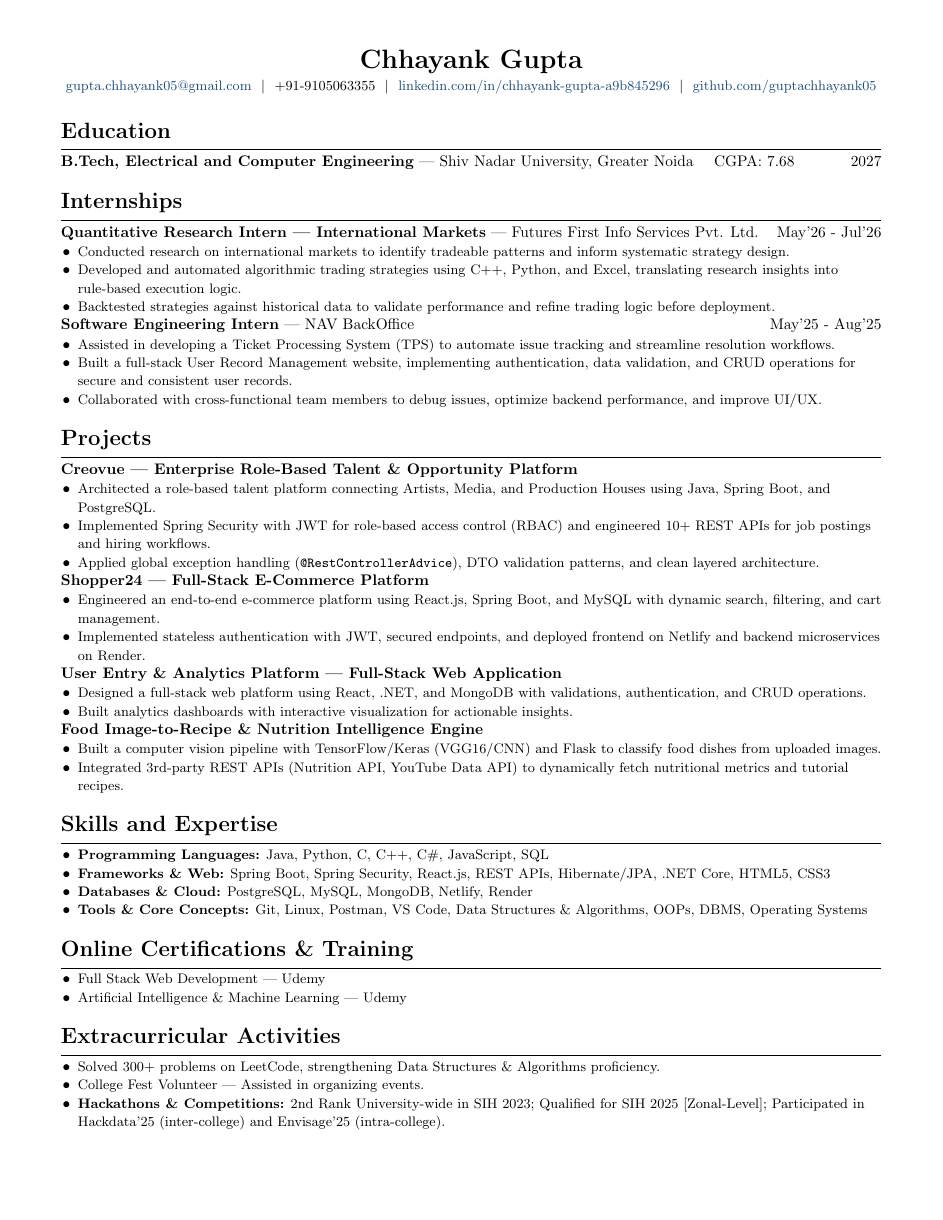
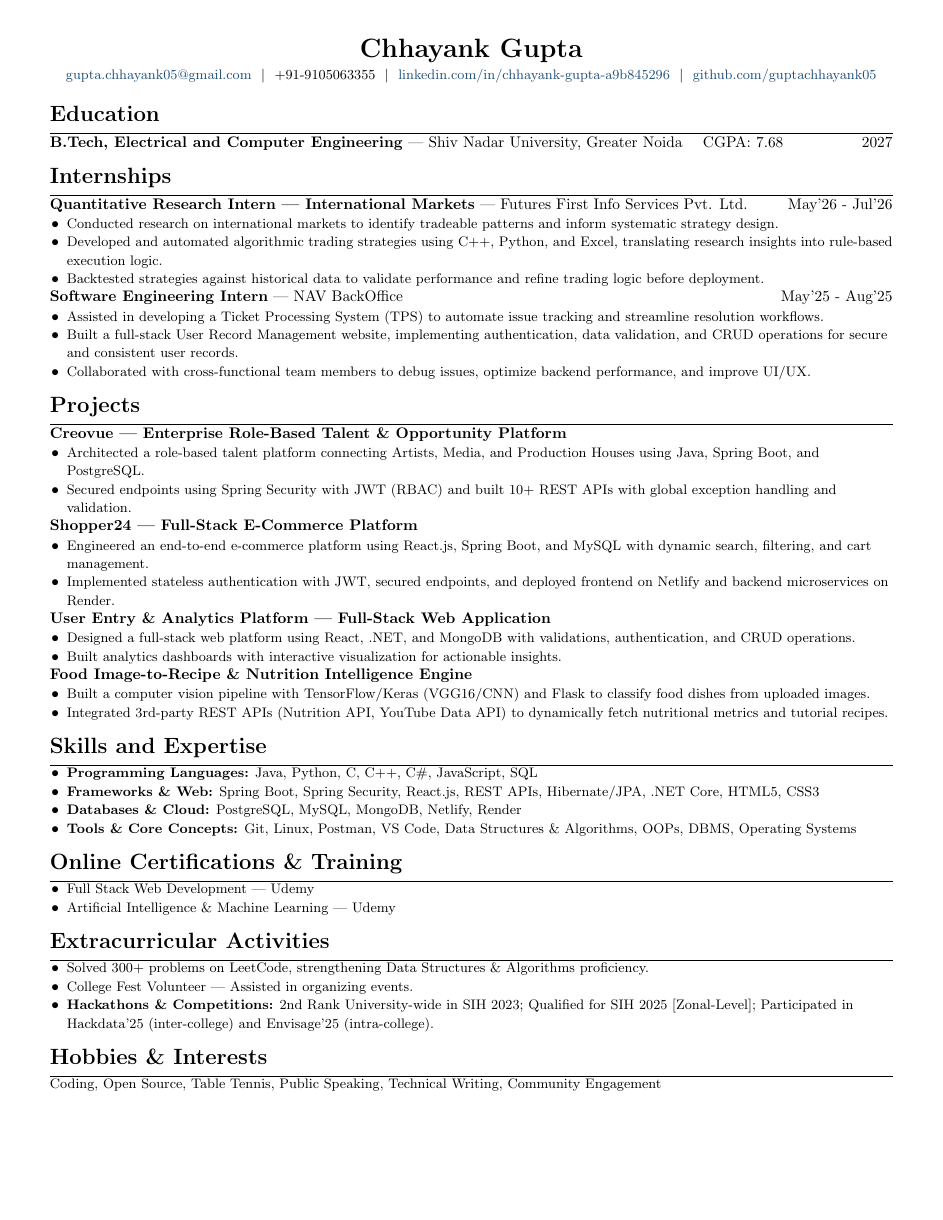
Before and after one commit to guptachhayank05/Resume, a LaTeX CV (resume.tex): page 1 of 2 before the commit and the whole page after it. Compiled offline with pdfLaTeX.

Commit message:
Optimize spacing for perfect single-page layout & add compiled PDF

```diff
--- a/resume.tex
+++ b/resume.tex
@@ -1,5 +1,5 @@
 \documentclass[10pt]{article}
-\usepackage[margin=0.55in, top=0.45in, bottom=0.45in]{geometry}
+\usepackage[margin=0.45in, top=0.35in, bottom=0.35in]{geometry}
 \usepackage{titlesec}
 \usepackage{enumitem}
 \usepackage{hyperref}
@@ -14,7 +14,7 @@
 \hypersetup{colorlinks=true, urlcolor=linkcol}
 
 \titleformat{\section}{\normalfont\bfseries\Large}{}{0em}{}[\vspace{2pt}\hrule]
-\titlespacing*{\section}{0pt}{0.9em}{0.4em}
+\titlespacing*{\section}{0pt}{0.55em}{0.2em}
 
 \newcommand{\resumeItem}[1]{\item{\small #1}}
 \setlist[itemize]{leftmargin=1.1em, itemsep=0pt, topsep=0pt, parsep=0pt, partopsep=0pt}
@@ -63,8 +63,7 @@
 \resumeEntryNoRight{Creovue --- Enterprise Role-Based Talent \& Opportunity Platform}{}
 \begin{itemize}
   \resumeItem{Architected a role-based talent platform connecting Artists, Media, and Production Houses using Java, Spring Boot, and PostgreSQL.}
-  \resumeItem{Implemented Spring Security with JWT for role-based access control (RBAC) and engineered 10+ REST APIs for job postings and hiring workflows.}
-  \resumeItem{Applied global exception handling (\texttt{@RestControllerAdvice}), DTO validation patterns, and clean layered architecture.}
+  \resumeItem{Secured endpoints using Spring Security with JWT (RBAC) and built 10+ REST APIs with global exception handling and validation.}
 \end{itemize}
 
 \resumeEntryNoRight{Shopper24 --- Full-Stack E-Commerce Platform}{}
```
Also changed, not shown: Chhayank_Gupta_Resume.pdf (added).
